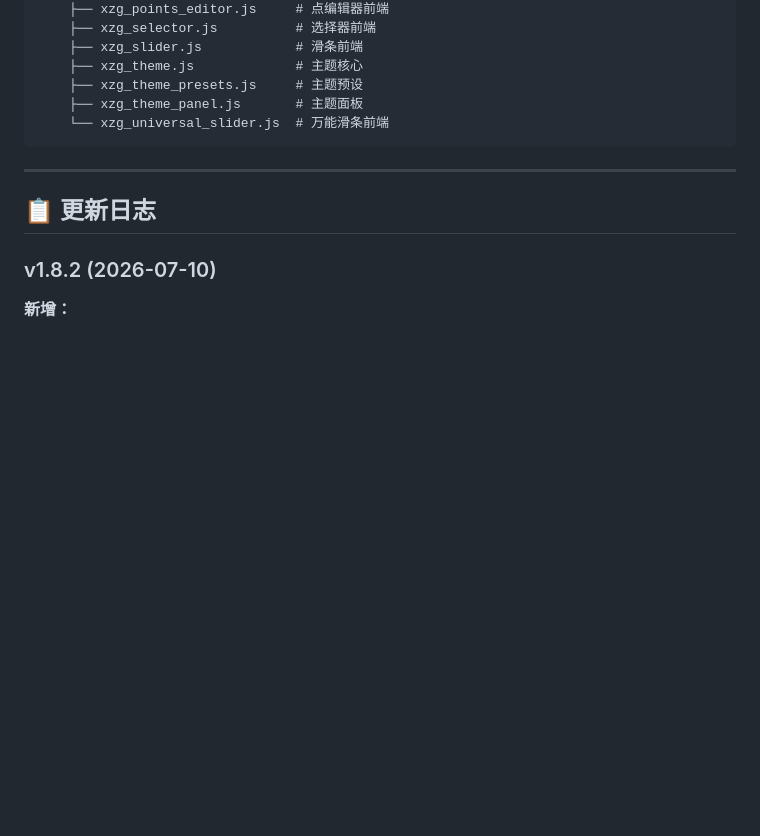
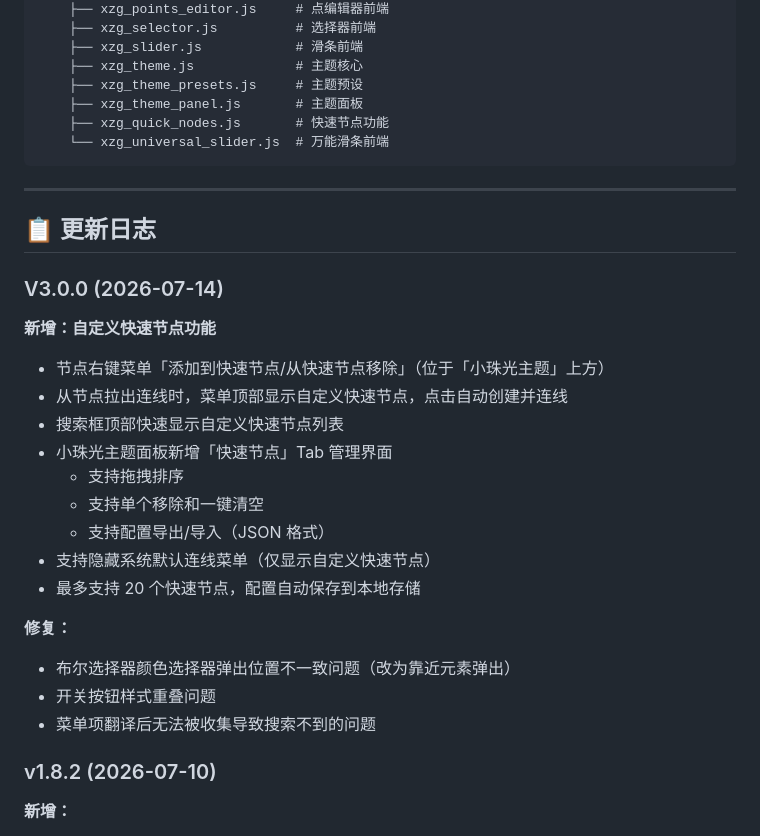
Before and after one commit to xiaozhuguang/ComfyUI-xiaozhuguang, a Markdown page: README.md, the part around one of its changes. Drawn GitHub-style; blank space fills up the shorter version.

````diff
--- a/README.md
+++ b/README.md
@@ -266,12 +313,31 @@ ComfyUI-xiaozhuguang/
     ├── xzg_theme.js             # 主题核心
     ├── xzg_theme_presets.js     # 主题预设
     ├── xzg_theme_panel.js       # 主题面板
+    ├── xzg_quick_nodes.js       # 快速节点功能
     └── xzg_universal_slider.js  # 万能滑条前端
 ```
 
 ---
 
 ## 📋 更新日志
+
+### V3.0.0 (2026-07-14)
+
+**新增：自定义快速节点功能**
+- 节点右键菜单「添加到快速节点/从快速节点移除」（位于「小珠光主题」上方）
+- 从节点拉出连线时，菜单顶部显示自定义快速节点，点击自动创建并连线
+- 搜索框顶部快速显示自定义快速节点列表
+- 小珠光主题面板新增「快速节点」Tab 管理界面
+  - 支持拖拽排序
+  - 支持单个移除和一键清空
+  - 支持配置导出/导入（JSON 格式）
+- 支持隐藏系统默认连线菜单（仅显示自定义快速节点）
+- 最多支持 20 个快速节点，配置自动保存到本地存储
+
+**修复：**
+- 布尔选择器颜色选择器弹出位置不一致问题（改为靠近元素弹出）
+- 开关按钮样式重叠问题
+- 菜单项翻译后无法被收集导致搜索不到的问题
 
 ### v1.8.2 (2026-07-10)
 
````
Also changed, not shown: other parts of README.md (+47 -0 lines).
